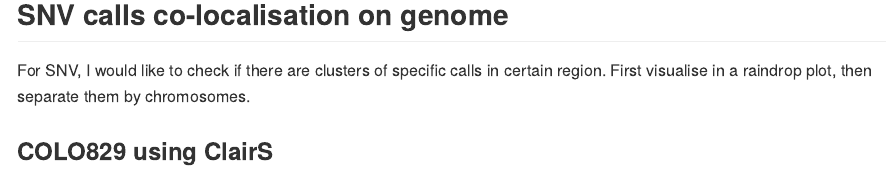
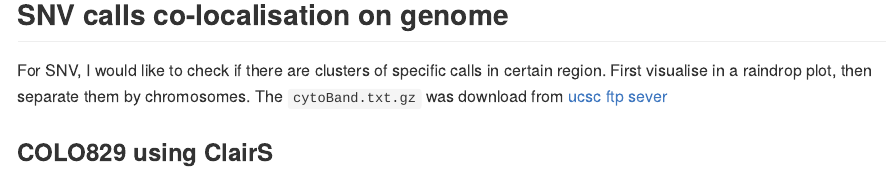
Before and after one commit to bakeronit/nanopore_celllines_benchmark, an R Markdown document (1.dna_mixing_celllines/R_analysis/4.genome_regions.Rmd): the page in a window 1100 px wide, from 5500 px down. The pictures show the output file 1.dna_mixing_celllines/R_analysis/4.genome_regions.md that the author committed with the source, drawn offline in the style of GitHub.

Commit message:
:memo: add source of cytoband

````diff
--- a/1.dna_mixing_celllines/R_analysis/4.genome_regions.Rmd
+++ b/1.dna_mixing_celllines/R_analysis/4.genome_regions.Rmd
@@ -251,7 +251,7 @@ circos=c(gneg="#FFFFFF",
 ```
 ## SNV calls co-localisation on genome
 
-For SNV, I would like to check if there are clusters of specific calls in certain region. First visualise in a raindrop plot, then separate them by chromosomes.
+For SNV, I would like to check if there are clusters of specific calls in certain region. First visualise in a raindrop plot, then separate them by chromosomes. The `cytoBand.txt.gz` was download from [ucsc ftp sever](https://hgdownload.soe.ucsc.edu/goldenPath/hg38/database/)
 
 ### COLO829 using ClairS
 
````
Also changed, not shown: 1.dna_mixing_celllines/R_analysis/4.genome_regions.md.
